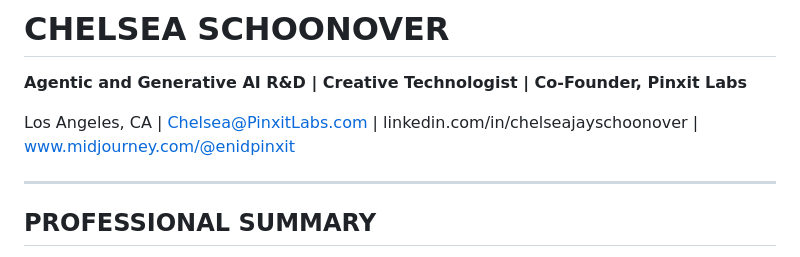
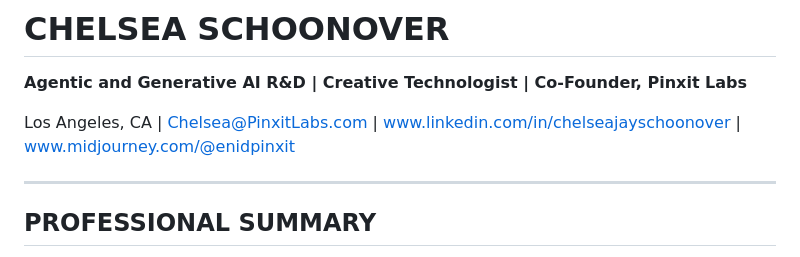
Before and after one commit to EnidPinxit/enidpinxit.github.io, a Markdown page: Chelsea_Schoonover_Resume_2026_ATS.md, the part around the change. GitHub-like rendering.

Commit message:
Update Chelsea_Schoonover_Resume_2026_ATS.md
added www to linkedin

```diff
--- a/Chelsea_Schoonover_Resume_2026_ATS.md
+++ b/Chelsea_Schoonover_Resume_2026_ATS.md
@@ -2,7 +2,7 @@
 
 **Agentic and Generative AI R&D | Creative Technologist | Co-Founder, Pinxit Labs**
 
-Los Angeles, CA | Chelsea@PinxitLabs.com | linkedin.com/in/chelseajayschoonover | www.midjourney.com/@enidpinxit
+Los Angeles, CA | Chelsea@PinxitLabs.com | www.linkedin.com/in/chelseajayschoonover | www.midjourney.com/@enidpinxit
 
 ---
 
```
